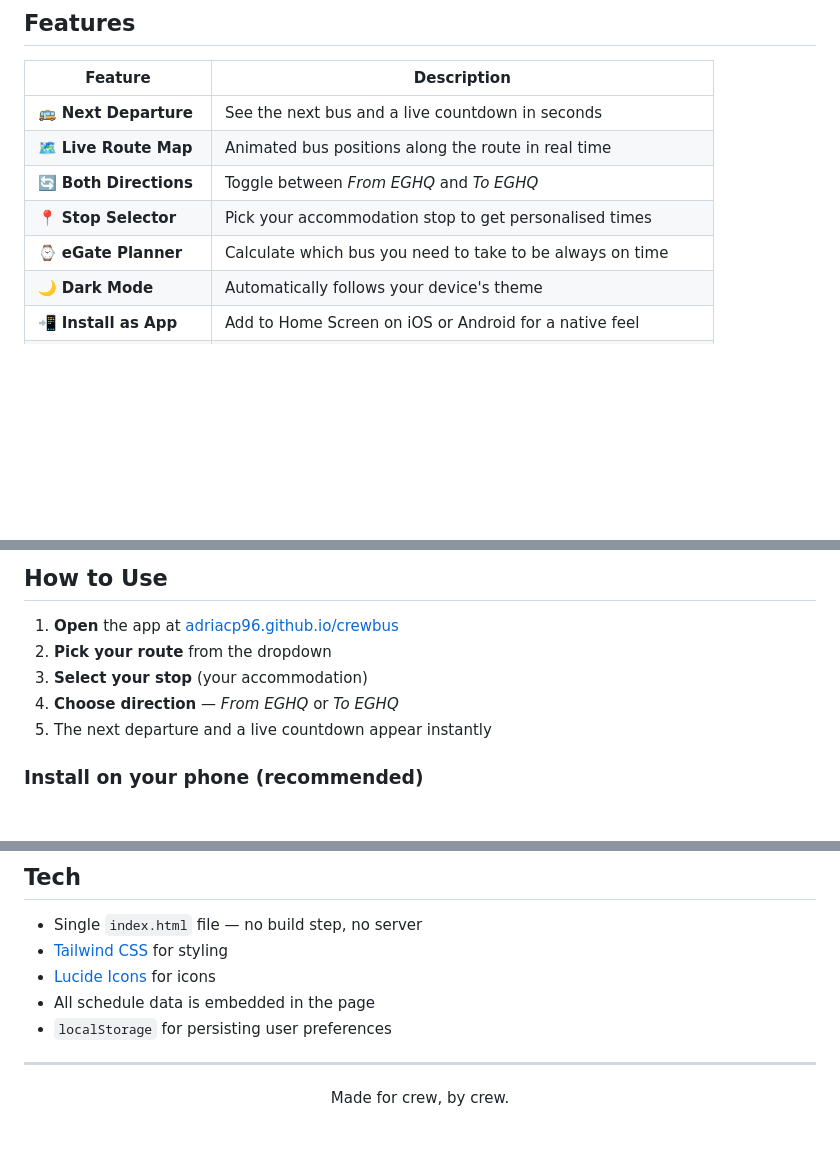
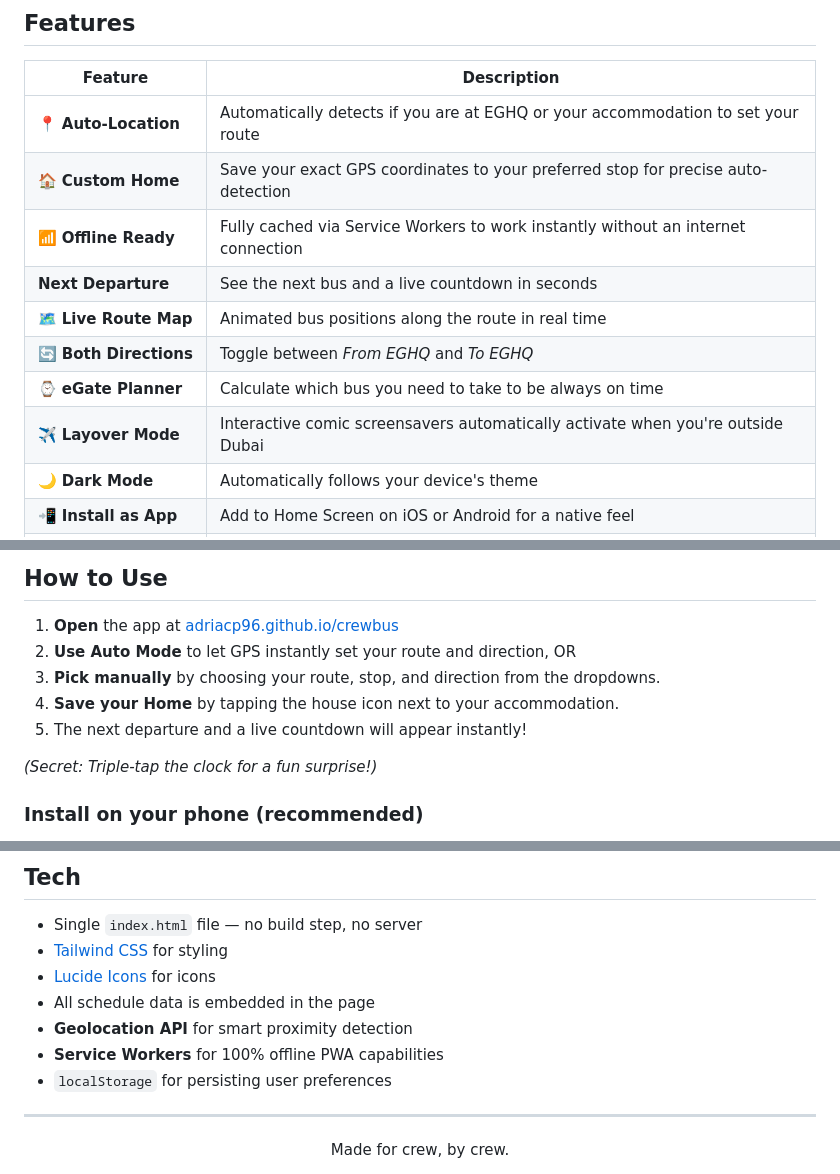
Before and after one commit to adriacp96/crewbus, a Markdown page: README.md, 3 parts joined by grey strips. GitHub-like rendering; blank space fills up the shorter version.

Commit message:
Update README with new features and usage instructions
Added new features including Auto-Location, Custom Home, and Offline Ready. Updated usage instructions to reflect new functionality.

```diff
--- a/README.md
+++ b/README.md
@@ -26,11 +26,14 @@ CrewBus is a lightweight, installable web app for viewing bus schedules between
 
 | Feature | Description |
 |---|---|
-| 🚌 **Next Departure** | See the next bus and a live countdown in seconds |
+| 📍 **Auto-Location** | Automatically detects if you are at EGHQ or your accommodation to set your route |
+| 🏠 **Custom Home** | Save your exact GPS coordinates to your preferred stop for precise auto-detection |
+| 📶 **Offline Ready** | Fully cached via Service Workers to work instantly without an internet connection |
+|  **Next Departure** | See the next bus and a live countdown in seconds |
 | 🗺️ **Live Route Map** | Animated bus positions along the route in real time |
 | 🔄 **Both Directions** | Toggle between *From EGHQ* and *To EGHQ* |
-| 📍 **Stop Selector** | Pick your accommodation stop to get personalised times |
 | ⌚ **eGate Planner** | Calculate which bus you need to take to be always on time |
+| ✈️ **Layover Mode** | Interactive comic screensavers automatically activate when you're outside Dubai |
 | 🌙 **Dark Mode** | Automatically follows your device's theme |
 | 📲 **Install as App** | Add to Home Screen on iOS or Android for a native feel |
 | 💾 **Remembers You** | Your last route, stop, and direction are saved locally |
@@ -63,10 +66,12 @@ CrewBus covers 12 routes running 24 hours a day:
 ## How to Use
 
 1. **Open** the app at [adriacp96.github.io/crewbus](https://adriacp96.github.io/crewbus/)
-2. **Pick your route** from the dropdown
-3. **Select your stop** (your accommodation)
-4. **Choose direction** — *From EGHQ* or *To EGHQ*
-5. The next departure and a live countdown appear instantly
+2. **Use Auto Mode** to let GPS instantly set your route and direction, OR
+3. **Pick manually** by choosing your route, stop, and direction from the dropdowns.
+4. **Save your Home** by tapping the house icon next to your accommodation.
+5. The next departure and a live countdown will appear instantly!
+
+*(Secret: Triple-tap the clock for a fun surprise!)*
 
 ### Install on your phone (recommended)
 
@@ -83,6 +88,8 @@ Once installed, CrewBus opens fullscreen like a native app.
 - [Tailwind CSS](https://tailwindcss.com/) for styling
 - [Lucide Icons](https://lucide.dev/) for icons
 - All schedule data is embedded in the page
+- **Geolocation API** for smart proximity detection
+- **Service Workers** for 100% offline PWA capabilities
 - `localStorage` for persisting user preferences
 
 ---
```
